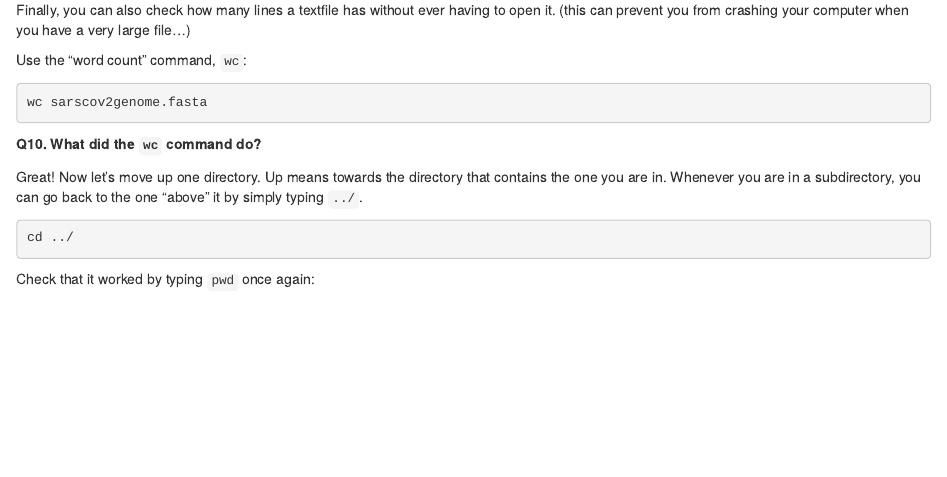
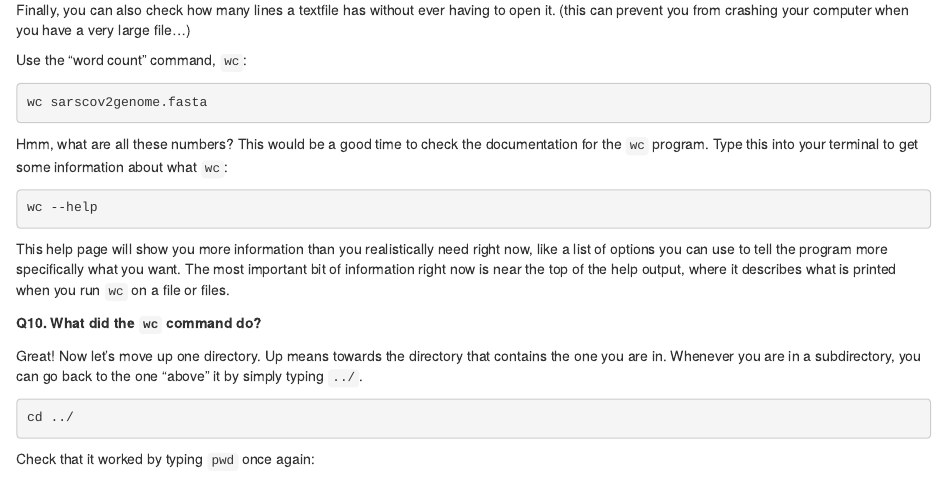
Before and after one commit to bitarellolab/Genomics_Teaching, an R Markdown document (Lessons/00_Bash_basics.Rmd): the page in a window 1100 px wide, from 3310 px down. Rendered offline with R 4.5, knitr and Pandoc, with nearby package versions.

Commit message:
bash basics wc info

````diff
--- a/Lessons/00_Bash_basics.Rmd
+++ b/Lessons/00_Bash_basics.Rmd
@@ -198,6 +198,15 @@ Use the "word count" command, `wc`:
 wc sarscov2genome.fasta
 ```
 
+Hmm, what are all these numbers? This would be a good time to check the documentation for the `wc` program. Type this into your terminal to get some information about what `wc`:
+
+```{bash, echo=T, eval=F}
+wc --help
+```
+
+This help page will show you more information than you realistically need right now, like a list of options you can use to tell the program more specifically what you want.
+The most important bit of information right now is near the top of the help output, where it describes what is printed when you run `wc` on a file or files.
+
 **Q10. What did the `wc` command do?**
 
 
````
